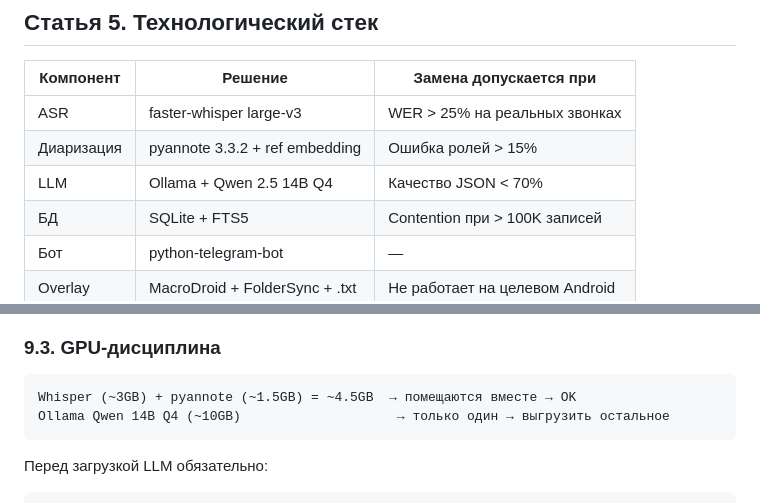
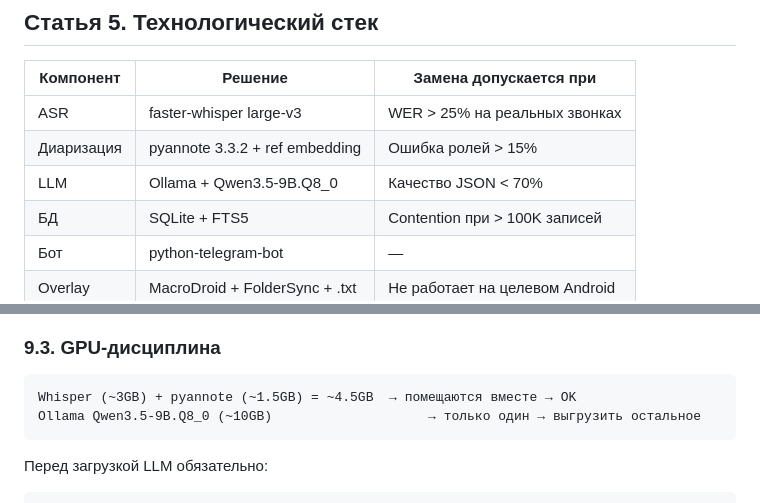
Before and after one commit to SergioTheFirst/callprofiler, a Markdown page: CONSTITUTION.md, 2 parts joined by grey strips. Drawn GitHub-style.

````diff
--- a/CONSTITUTION.md
+++ b/CONSTITUTION.md
@@ -85,7 +85,7 @@ RTX 3060 12GB. Две модели одновременно в VRAM запрещ
 |-----------|---------|----------------------|
 | ASR | faster-whisper large-v3 | WER > 25% на реальных звонках |
 | Диаризация | pyannote 3.3.2 + ref embedding | Ошибка ролей > 15% |
-| LLM | Ollama + Qwen 2.5 14B Q4 | Качество JSON < 70% |
+| LLM | Ollama + Qwen3.5-9B.Q8_0 | Качество JSON < 70% |
 | БД | SQLite + FTS5 | Contention при > 100K записей |
 | Бот | python-telegram-bot | — |
 | Overlay | MacroDroid + FolderSync + .txt | Не работает на целевом Android |
@@ -182,7 +182,7 @@ data/
 
 ```
 Whisper (~3GB) + pyannote (~1.5GB) = ~4.5GB  → помещаются вместе → OK
-Ollama Qwen 14B Q4 (~10GB)                    → только один → выгрузить остальное
+Ollama Qwen3.5-9B.Q8_0 (~10GB)                    → только один → выгрузить остальное
 ```
 
 Перед загрузкой LLM обязательно:
````
